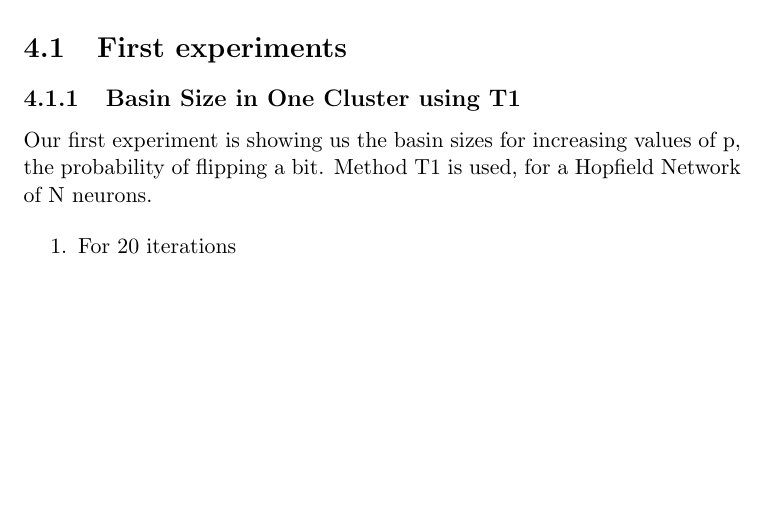
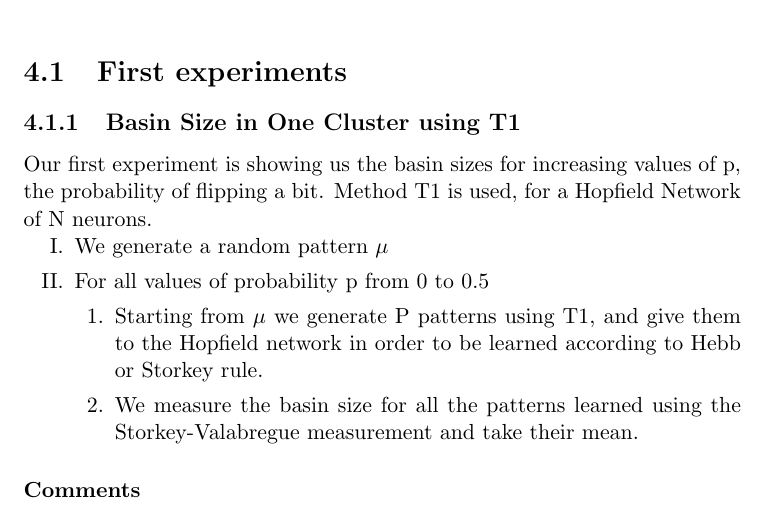
Before and after one commit to imperialhopfield/hopfield, a LaTeX document (report/main.tex, which reads report/design_and_implementation.tex): part of page 15 of 21, cut so that both start at the same text, the shorter picture padded with empty space. Compiled offline with pdfLaTeX.

Commit message:
wrote about experiment1: basin size in 1 cluster using T1

```diff
--- a/report/design_and_implementation.tex
+++ b/report/design_and_implementation.tex
@@ -8,6 +10,16 @@
 
 Our first experiment is showing us the basin sizes for increasing values of p, the probability of flipping a bit. Method T1 is used, for a Hopfield Network of N neurons.
 
-\begin{enumerate}
- \item For 20 iterations
-\end{enumerate}
+\begin{easylist}[enumerate]
+\ListProperties(Style2*=,Numbers=a,Numbers1=R,FinalMark=.)
+& We generate a random pattern \(\mu\)
+
+& For all values of probability p from 0 to 0.5
+
+    && Starting from \(\mu\) we generate P patterns using T1, and give them to the Hopfield network in order to be learned according to Hebb or Storkey rule.
+
+    && We measure the basin size for all the patterns learned using the Storkey-Valabregue measurement and take their mean.
+\end{easylist}
+
+
+\subsubsection{Comments}
--- a/report/main.tex
+++ b/report/main.tex
@@ -9,7 +9,7 @@
 
 % Make bibliography appear in table of contents
 \usepackage[nottoc,numbib]{tocbibind}
-
+\usepackage[ampersand]{easylist}
 
 
 \title{Attractor Neural Networks for Modelling Associative Memory}
```
Also changed, not shown: report/design_and_implementation.tex (2 more changed lines).
